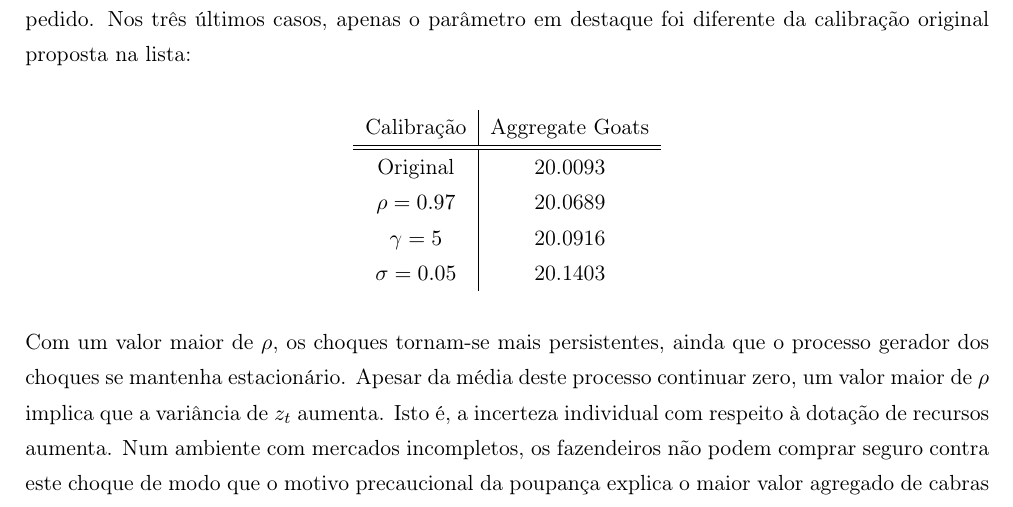
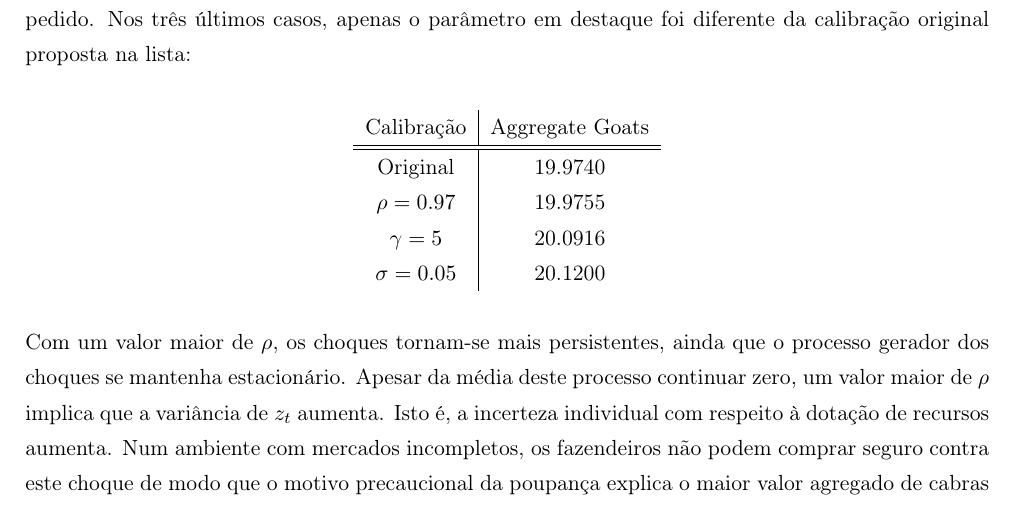
Before and after one commit to rgriva/numerical-methods, a LaTeX document (ps4/Riva_respostas_Lista4.tex): part of page 2 of 2, cut so that both start at the same text. Compiled offline with pdfLaTeX.

Commit message:
Updated reports and figure and deleted commented code

```diff
--- a/ps4/Riva_respostas_Lista4.tex
+++ b/ps4/Riva_respostas_Lista4.tex
@@ -77,10 +77,10 @@ onde $g(z,a)$ corresponde á função política de estocagem de cabras avaliada
 	Calibração & Aggregate Goats\\
 	\hline
 	\hline
-	Original & 20.0093\\
-	$\rho = 0.97$ & 20.0689\\
+	Original & 19.9740\\
+	$\rho = 0.97$ & 19.9755\\
 	$\gamma = 5$ & 20.0916\\
-	$\sigma = 0.05$ & 20.1403
+	$\sigma = 0.05$ & 20.1200
 \end{tabular}
 \end{center}
 Com um valor maior de $\rho$, os choques tornam-se mais persistentes, ainda que o processo gerador dos choques se mantenha estacionário. Apesar da média deste processo continuar zero, um valor maior de $\rho$ implica que a variância de $z_{t}$ aumenta. Isto é, a incerteza individual com respeito à dotação de recursos aumenta. Num ambiente com mercados incompletos, os fazendeiros não podem comprar seguro contra este choque de modo que o motivo precaucional da poupança explica o maior valor agregado de cabras estocadas. Os próprios fazendeiros tentam segurar a si próprios através de poupança, evitando estados da natureza de baixo consumo, agora mais prováveis frente à maior volatilidade da dotação.
```
Also changed, not shown: ps4/Riva_respostas_Lista4.pdf, ps4/value_farmers.png, 1 other file.
